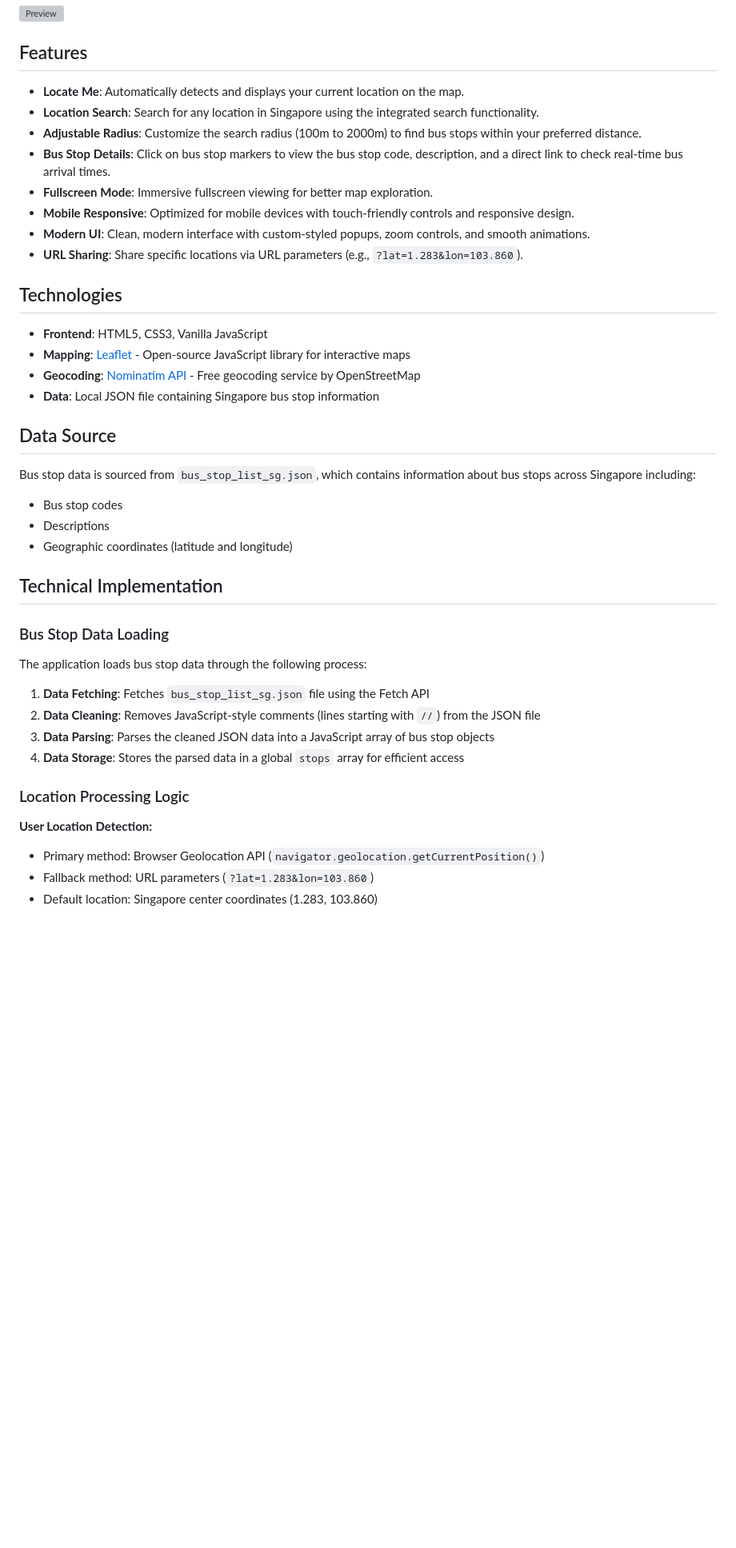
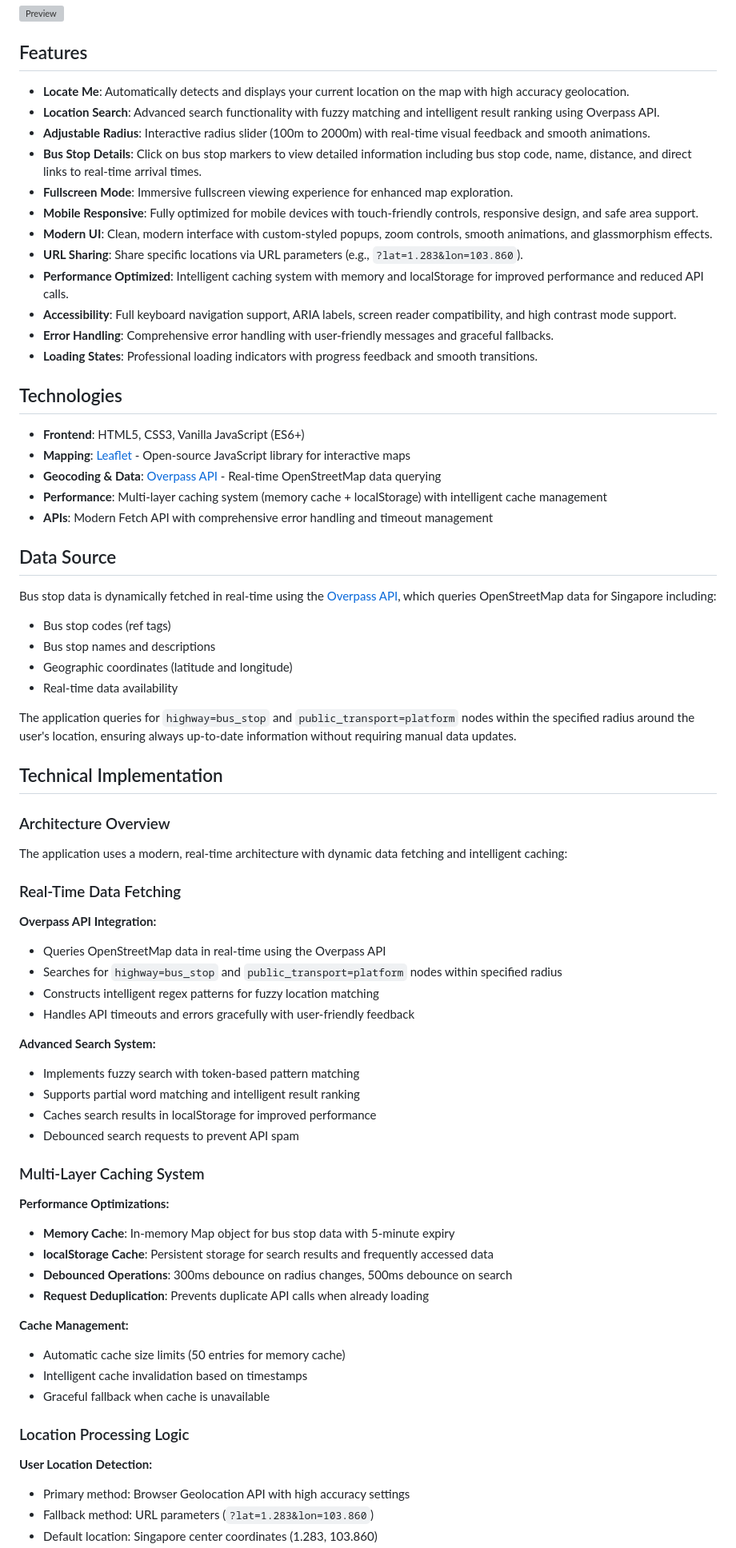
Before and after one commit to yapweijun1996/Nearby-Bus-Stop-v2, a Markdown page: readme.md, the part around one of its changes. Shown at 80% size. Drawn GitHub-style; blank space fills up the shorter version; grey boxes are pictures that could not be loaded.

```diff
--- a/readme.md
+++ b/readme.md
@@ -12,43 +12,73 @@ https://yapweijun1996.github.io/Nearby-Bus-Stop-v2/
 
 ## Features
 
--   **Locate Me**: Automatically detects and displays your current location on the map.
--   **Location Search**: Search for any location in Singapore using the integrated search functionality.
--   **Adjustable Radius**: Customize the search radius (100m to 2000m) to find bus stops within your preferred distance.
--   **Bus Stop Details**: Click on bus stop markers to view the bus stop code, description, and a direct link to check real-time bus arrival times.
--   **Fullscreen Mode**: Immersive fullscreen viewing for better map exploration.
--   **Mobile Responsive**: Optimized for mobile devices with touch-friendly controls and responsive design.
--   **Modern UI**: Clean, modern interface with custom-styled popups, zoom controls, and smooth animations.
+-   **Locate Me**: Automatically detects and displays your current location on the map with high accuracy geolocation.
+-   **Location Search**: Advanced search functionality with fuzzy matching and intelligent result ranking using Overpass API.
+-   **Adjustable Radius**: Interactive radius slider (100m to 2000m) with real-time visual feedback and smooth animations.
+-   **Bus Stop Details**: Click on bus stop markers to view detailed information including bus stop code, name, distance, and direct links to real-time arrival times.
+-   **Fullscreen Mode**: Immersive fullscreen viewing experience for enhanced map exploration.
+-   **Mobile Responsive**: Fully optimized for mobile devices with touch-friendly controls, responsive design, and safe area support.
+-   **Modern UI**: Clean, modern interface with custom-styled popups, zoom controls, smooth animations, and glassmorphism effects.
 -   **URL Sharing**: Share specific locations via URL parameters (e.g., `?lat=1.283&lon=103.860`).
+-   **Performance Optimized**: Intelligent caching system with memory and localStorage for improved performance and reduced API calls.
+-   **Accessibility**: Full keyboard navigation support, ARIA labels, screen reader compatibility, and high contrast mode support.
+-   **Error Handling**: Comprehensive error handling with user-friendly messages and graceful fallbacks.
+-   **Loading States**: Professional loading indicators with progress feedback and smooth transitions.
 
 ## Technologies
 
-- **Frontend**: HTML5, CSS3, Vanilla JavaScript
+- **Frontend**: HTML5, CSS3, Vanilla JavaScript (ES6+)
 - **Mapping**: [Leaflet](https://leafletjs.com/) - Open-source JavaScript library for interactive maps
-- **Geocoding**: [Nominatim API](https://nominatim.org/) - Free geocoding service by OpenStreetMap
-- **Data**: Local JSON file containing Singapore bus stop information
+- **Geocoding & Data**: [Overpass API](https://wiki.openstreetmap.org/wiki/Overpass_API) - Real-time OpenStreetMap data querying
+- **Performance**: Multi-layer caching system (memory cache + localStorage) with intelligent cache management
+- **APIs**: Modern Fetch API with comprehensive error handling and timeout management
 
 ## Data Source
 
-Bus stop data is sourced from `bus_stop_list_sg.json`, which contains information about bus stops across Singapore including:
-- Bus stop codes
-- Descriptions
+Bus stop data is dynamically fetched in real-time using the [Overpass API](https://wiki.openstreetmap.org/wiki/Overpass_API), which queries OpenStreetMap data for Singapore including:
+- Bus stop codes (ref tags)
+- Bus stop names and descriptions
 - Geographic coordinates (latitude and longitude)
+- Real-time data availability
+
+The application queries for `highway=bus_stop` and `public_transport=platform` nodes within the specified radius around the user's location, ensuring always up-to-date information without requiring manual data updates.
 
 ## Technical Implementation
 
-### Bus Stop Data Loading
+### Architecture Overview
 
-The application loads bus stop data through the following process:
+The application uses a modern, real-time architecture with dynamic data fetching and intelligent caching:
 
-1. **Data Fetching**: Fetches `bus_stop_list_sg.json` file using the Fetch API
-2. **Data Cleaning**: Removes JavaScript-style comments (lines starting with `//`) from the JSON file
-3. **Data Parsing**: Parses the cleaned JSON data into a JavaScript array of bus stop objects
-4. **Data Storage**: Stores the parsed data in a global `stops` array for efficient access
+### Real-Time Data Fetching
+
+**Overpass API Integration:**
+- Queries OpenStreetMap data in real-time using the Overpass API
+- Searches for `highway=bus_stop` and `public_transport=platform` nodes within specified radius
+- Constructs intelligent regex patterns for fuzzy location matching
+- Handles API timeouts and errors gracefully with user-friendly feedback
+
+**Advanced Search System:**
+- Implements fuzzy search with token-based pattern matching
+- Supports partial word matching and intelligent result ranking
+- Caches search results in localStorage for improved performance
+- Debounced search requests to prevent API spam
+
+### Multi-Layer Caching System
+
+**Performance Optimizations:**
+- **Memory Cache**: In-memory Map object for bus stop data with 5-minute expiry
+- **localStorage Cache**: Persistent storage for search results and frequently accessed data
+- **Debounced Operations**: 300ms debounce on radius changes, 500ms debounce on search
+- **Request Deduplication**: Prevents duplicate API calls when already loading
+
+**Cache Management:**
+- Automatic cache size limits (50 entries for memory cache)
+- Intelligent cache invalidation based on timestamps
+- Graceful fallback when cache is unavailable
 
 ### Location Processing Logic
 
 **User Location Detection:**
-- Primary method: Browser Geolocation API (`navigator.geolocation.getCurrentPosition()`)
+- Primary method: Browser Geolocation API with high accuracy settings
 - Fallback method: URL parameters (`?lat=1.283&lon=103.860`)
 - Default location: Singapore center coordinates (1.283, 103.860)
```
Also changed, not shown: other parts of readme.md (+62 -14 lines).
